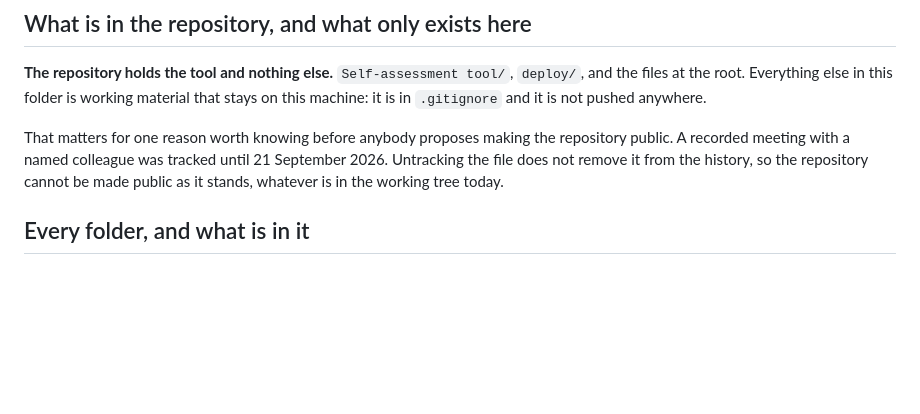
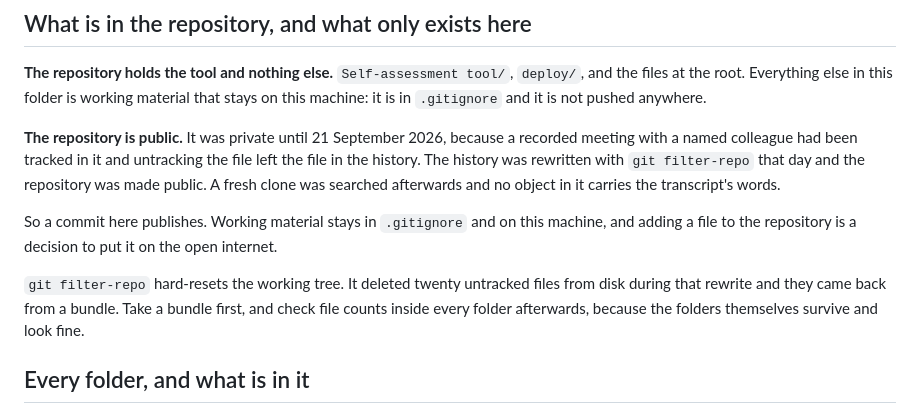
Before and after one commit to myermcat/tbs-earb-self-assessment, a Markdown page: CLAUDE.md, the part around the change. Rendered like a GitHub page; blank space fills up the shorter version.

```diff
--- a/CLAUDE.md
+++ b/CLAUDE.md
@@ -14,10 +14,18 @@ two sessions working at once.
 files at the root. Everything else in this folder is working material that stays on this
 machine: it is in `.gitignore` and it is not pushed anywhere.
 
-That matters for one reason worth knowing before anybody proposes making the repository public.
-A recorded meeting with a named colleague was tracked until 21 September 2026. Untracking the
-file does not remove it from the history, so the repository cannot be made public as it stands,
-whatever is in the working tree today.
+**The repository is public.** It was private until 21 September 2026, because a recorded
+meeting with a named colleague had been tracked in it and untracking the file left the file in
+the history. The history was rewritten with `git filter-repo` that day and the repository was
+made public. A fresh clone was searched afterwards and no object in it carries the transcript's
+words.
+
+So a commit here publishes. Working material stays in `.gitignore` and on this machine, and
+adding a file to the repository is a decision to put it on the open internet.
+
+`git filter-repo` hard-resets the working tree. It deleted twenty untracked files from disk
+during that rewrite and they came back from a bundle. Take a bundle first, and check file
+counts inside every folder afterwards, because the folders themselves survive and look fine.
 
 ## Every folder, and what is in it
 
```
Also changed, not shown: Self-assessment tool/CLAUDE.md (+13 -5 lines).
